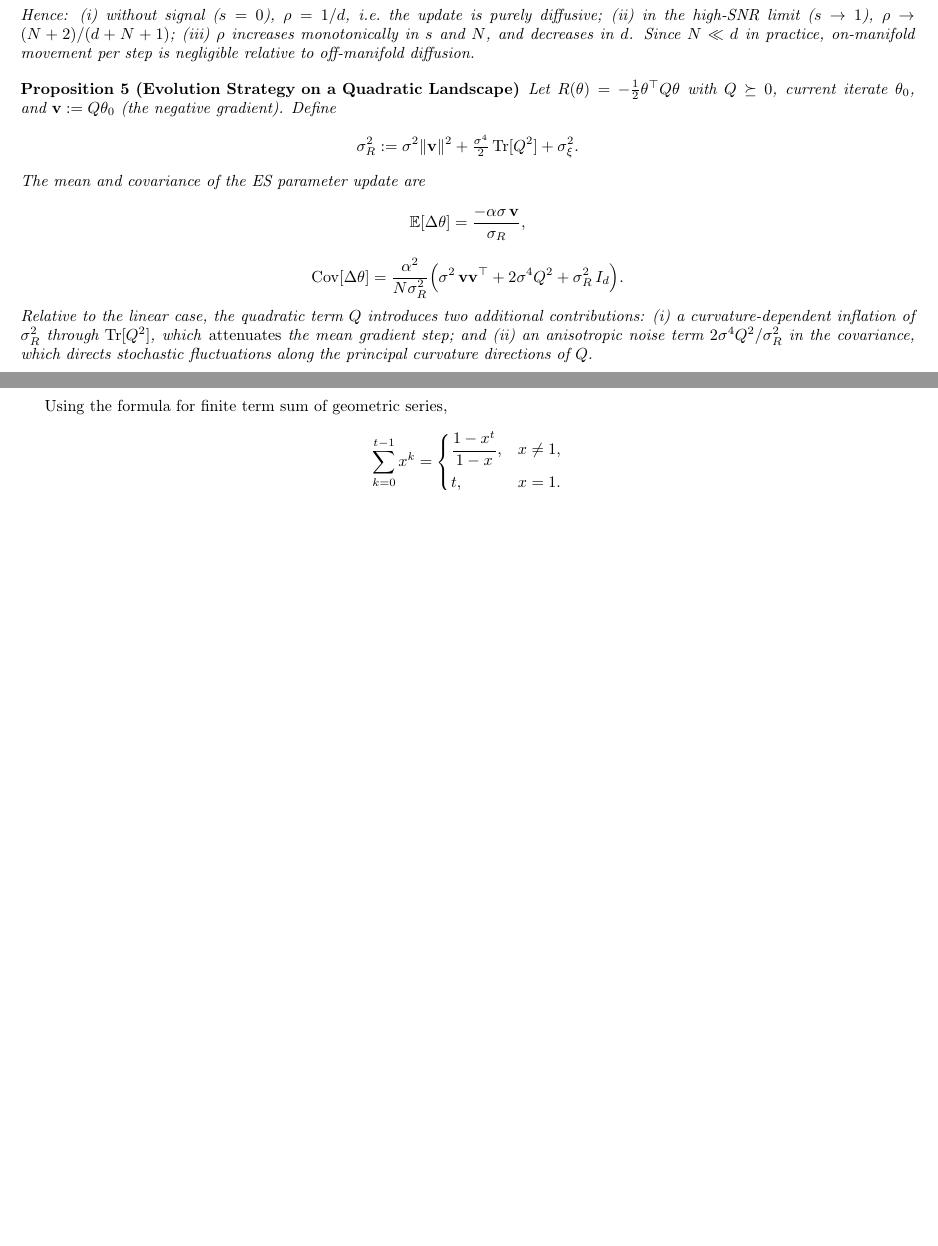
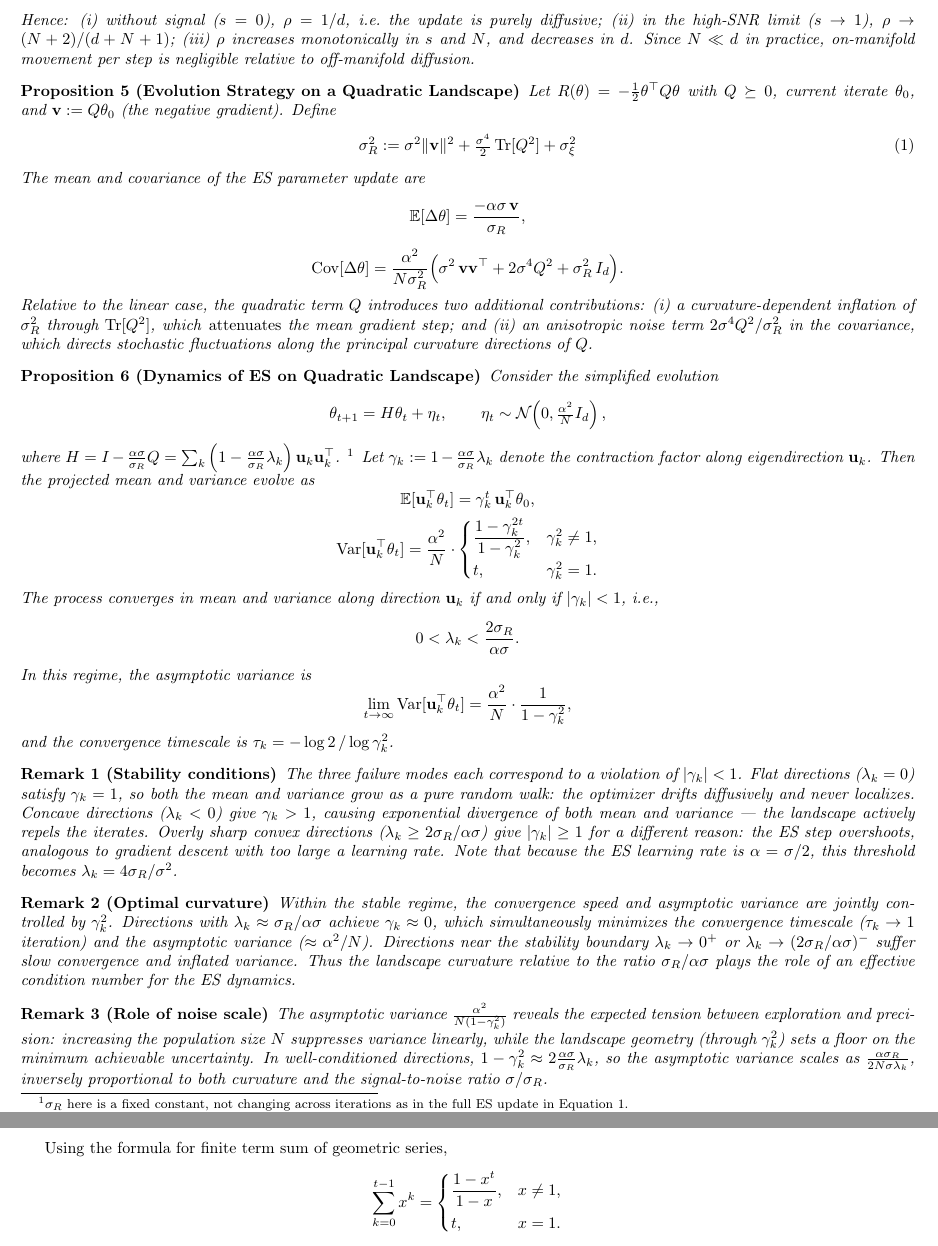
Before and after one commit to Animadversio/EvolStrategyTheory_manuscript, a LaTeX document (Theory_EvolStrategy_clean.tex): two parts of pages 2 and 13 of 14 before the commit and two parts of pages 2 and 14 of 15 after it, joined at a grey line, cut so that both start at the same text, the shorter picture padded with empty space. Compiled offline with pdfLaTeX.

Commit message:
add proposition

```diff
--- a/Theory_EvolStrategy_clean.tex
+++ b/Theory_EvolStrategy_clean.tex
@@ -14,6 +14,7 @@
 \usetikzlibrary{shapes,arrows,calc}
 
 \newtheorem{proposition}{Proposition}
+\newtheorem{remark}{Remark}
 \begin{document}
 
 
@@ -185,11 +186,12 @@
     Let $R(\theta) = -\frac{1}{2}\theta^\top Q\theta$ with $Q \succeq 0$,
     current iterate $\theta_0$, and $\mathbf{v} := Q\theta_0$
     (the negative gradient). Define
-    \[
+    \begin{equation}
         \sigma_R^2 := \sigma^2\|\mathbf{v}\|^2
                     + \tfrac{\sigma^4}{2}\operatorname{Tr}[Q^2]
-                    + \sigma_\xi^2.
-    \]
+                    + \sigma_\xi^2
+        \label{eq:es-quadratic-sigmaR}
+    \end{equation}
     The mean and covariance of the ES parameter update are
     \[
         \mathbb{E}[\Delta\theta]
@@ -212,6 +214,43 @@
     stochastic fluctuations along the principal curvature directions
     of $Q$.
 \end{proposition}
+
+\begin{proposition}[Dynamics of ES on Quadratic Landscape]
+  Consider the simplified evolution
+  \[
+  \theta_{t+1} = H\theta_t + \eta_t, \qquad \eta_t \sim \mathcal{N}\!\left(0,\tfrac{\alpha^2}{N}I_d\right),
+  \]
+  where $H = I - \frac{\alpha\sigma}{\sigma_R}Q = \sum_k \left(1 - \frac{\alpha\sigma}{\sigma_R}\lambda_k\right)\mathbf{u}_k\mathbf{u}_k^\top$.
+  \footnote{$\sigma_R$ here is a fixed constant, not changing across iterations as in the full ES update in Equation \ref{eq:es-quadratic-sigmaR}.}
+  Let $\gamma_k := 1 - \frac{\alpha\sigma}{\sigma_R}\lambda_k$ denote the contraction factor along eigendirection $\mathbf{u}_k$. Then the projected mean and variance evolve as
+  \[
+  \mathbb{E}[\mathbf{u}_k^\top\theta_t] = \gamma_k^t\,\mathbf{u}_k^\top\theta_0,
+  \]
+  \[
+  \mathrm{Var}[\mathbf{u}_k^\top\theta_t] = \frac{\alpha^2}{N}\cdot\begin{cases} \dfrac{1 - \gamma_k^{2t}}{1-\gamma_k^2}, & \gamma_k^2 \neq 1, \\[6pt] t, & \gamma_k^2 = 1. \end{cases}
+  \]
+  The process converges in mean and variance along direction $\mathbf{u}_k$ if and only if $|\gamma_k| < 1$, i.e.,
+  \[
+  0 < \lambda_k < \frac{2\sigma_R}{\alpha\sigma}.
+  \]
+  In this regime, the asymptotic variance is
+  \[
+  \lim_{t\to\infty}\mathrm{Var}[\mathbf{u}_k^\top\theta_t] = \frac{\alpha^2}{N}\cdot\frac{1}{1-\gamma_k^2},
+  \]
+  and the convergence timescale is $\tau_k = -\log 2\,/\log\gamma_k^2$.
+  \end{proposition}
+
+  \begin{remark}[Stability conditions]
+  The three failure modes each correspond to a violation of $|\gamma_k|<1$. Flat directions ($\lambda_k = 0$) satisfy $\gamma_k = 1$, so both the mean and variance grow as a pure random walk: the optimizer drifts diffusively and never localizes. Concave directions ($\lambda_k < 0$) give $\gamma_k > 1$, causing exponential divergence of both mean and variance --- the landscape actively repels the iterates. Overly sharp convex directions ($\lambda_k \geq 2\sigma_R/\alpha\sigma$) give $|\gamma_k| \geq 1$ for a different reason: the ES step overshoots, analogous to gradient descent with too large a learning rate. Note that because the ES learning rate is $\alpha = \sigma/2$, this threshold becomes $\lambda_k = 4\sigma_R/\sigma^2$.
+  \end{remark}
+
+  \begin{remark}[Optimal curvature]
+  Within the stable regime, the convergence speed and asymptotic variance are jointly controlled by $\gamma_k^2$. Directions with $\lambda_k \approx \sigma_R/\alpha\sigma$ achieve $\gamma_k \approx 0$, which simultaneously minimizes the convergence timescale ($\tau_k \to 1$ iteration) and the asymptotic variance ($\approx \alpha^2/N$). Directions near the stability boundary $\lambda_k \to 0^+$ or $\lambda_k \to (2\sigma_R/\alpha\sigma)^-$ suffer slow convergence and inflated variance. Thus the landscape curvature relative to the ratio $\sigma_R/\alpha\sigma$ plays the role of an effective condition number for the ES dynamics.
+  \end{remark}
+
+  \begin{remark}[Role of noise scale]
+  The asymptotic variance $\frac{\alpha^2}{N(1-\gamma_k^2)}$ reveals the expected tension between exploration and precision: increasing the population size $N$ suppresses variance linearly, while the landscape geometry (through $\gamma_k^2$) sets a floor on the minimum achievable uncertainty. In well-conditioned directions, $1 - \gamma_k^2 \approx 2\frac{\alpha\sigma}{\sigma_R}\lambda_k$, so the asymptotic variance scales as $\frac{\alpha\sigma_R}{2N\sigma\lambda_k}$, inversely proportional to both curvature and the signal-to-noise ratio $\sigma/\sigma_R$.
+  \end{remark}
 
 
 \section{Theory of Evolutionary Strategy}
```
Also changed, not shown: 1 other file.
